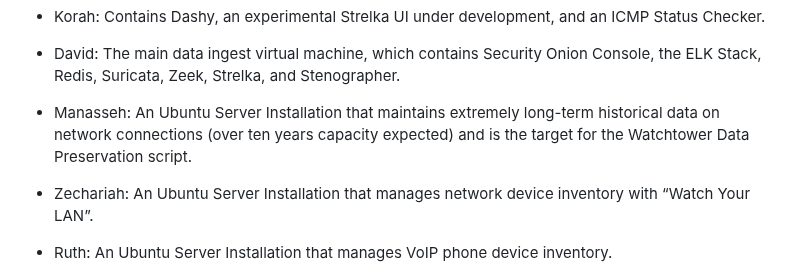
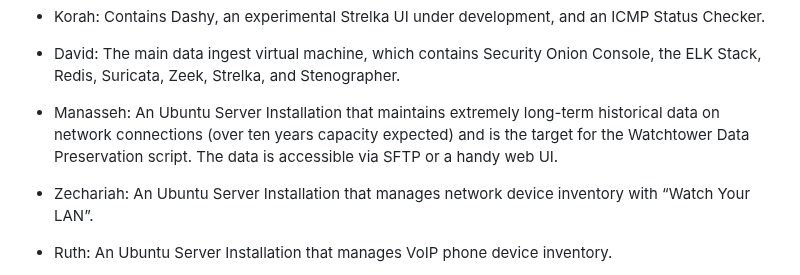
Before and after one commit to ZacharyPax/WatchtowerStack, a Markdown page: README.md, the part around the change. Drawn GitHub-style.

```diff
--- a/README.md
+++ b/README.md
@@ -64,7 +64,7 @@ The Watchtower Stack comprises several key virtual machines:
 
    - David: The main data ingest virtual machine, which contains Security Onion Console, the ELK Stack, Redis, Suricata, Zeek, Strelka, and Stenographer.
 
-   - Manasseh: An Ubuntu Server Installation that maintains extremely long-term historical data on network connections (over ten years capacity expected) and is the target for the Watchtower Data Preservation script.
+   - Manasseh: An Ubuntu Server Installation that maintains extremely long-term historical data on network connections (over ten years capacity expected) and is the target for the Watchtower Data Preservation script. The data is accessible via SFTP or a handy web UI.
 
    - Zechariah: An Ubuntu Server Installation that manages network device inventory with “Watch Your LAN”.
 
```
